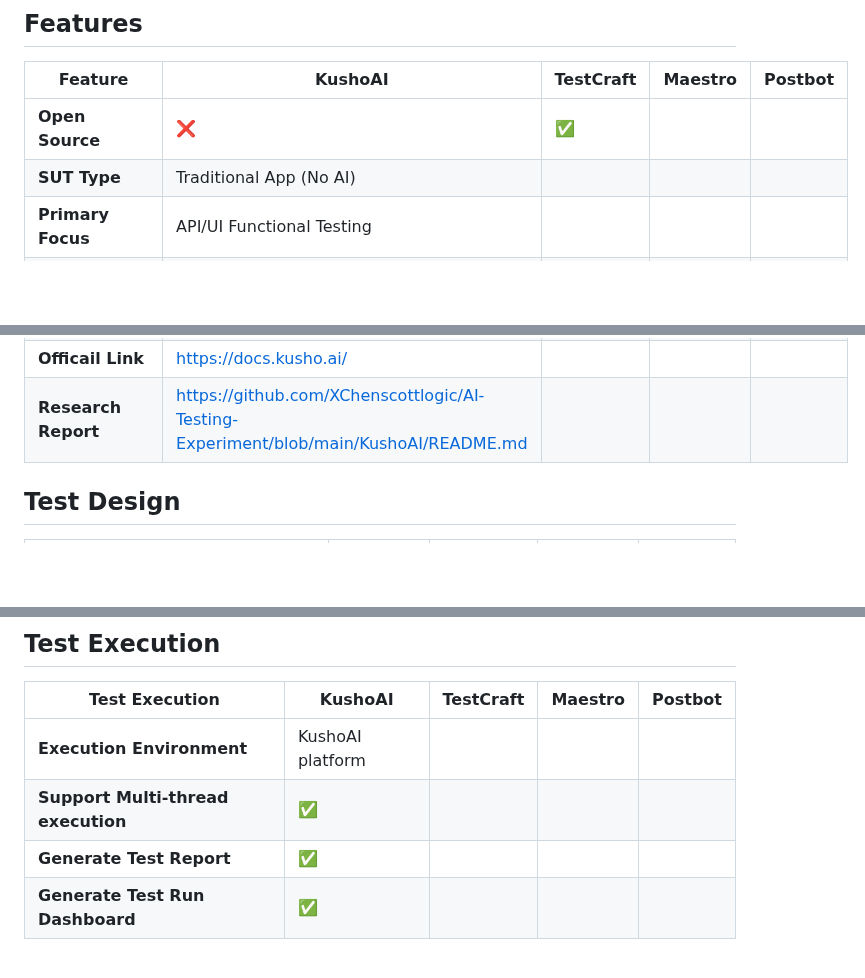
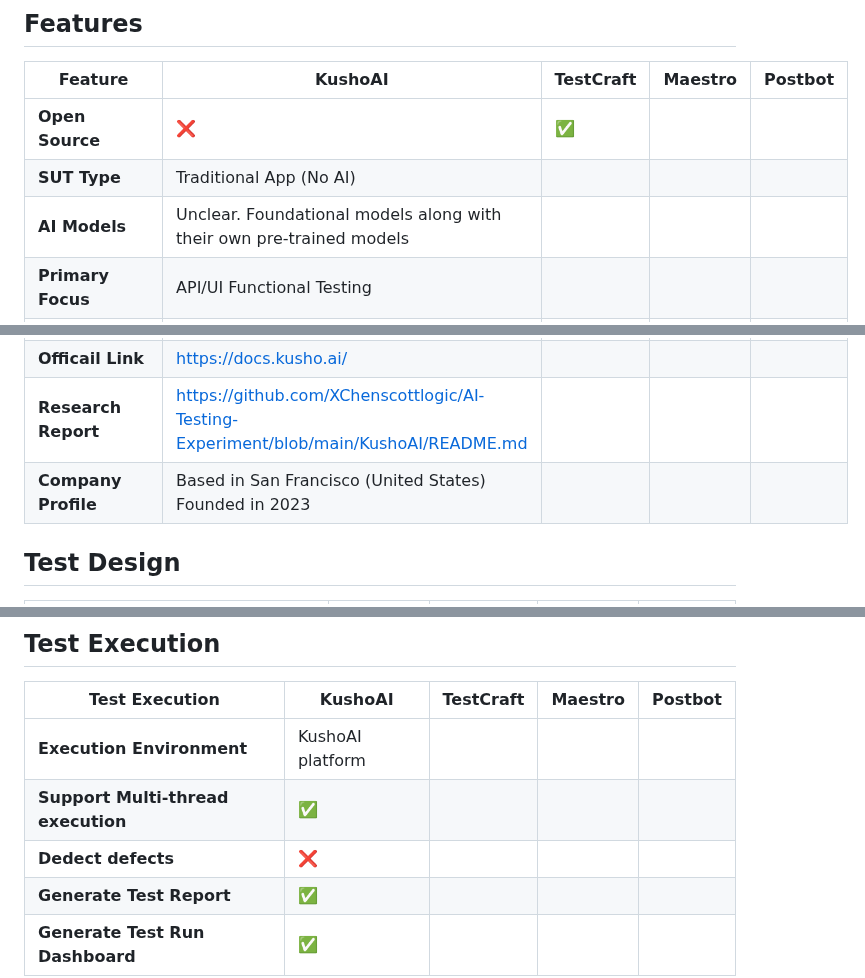
Before and after one commit to XChenscottlogic/AI-Testing-Experiment, a Markdown page: README.md, 3 parts joined by grey strips. Drawn GitHub-style; blank space fills up the shorter version.

Commit message:
Update README with AI models and supported languages

```diff
--- a/README.md
+++ b/README.md
@@ -6,5 +6,6 @@ A brief summary of a testing tool in test design, automation, environment and ex
 |------------------------------|---------|-----------|---------|---------|
 |**Open Source**               |❌       |✅        |         |         |
 |**SUT Type**                  |Traditional App (No AI)         |           |         |         |
+|**AI Models**                 |Unclear. Foundational models along with their own pre-trained models        |           |         |         |
 |**Primary Focus**             |API/UI Functional Testing         |           |         |         |
 |**Installation Prerequisite** |- Kusho account</br> - Kusho UI Test Recorder as a Chrome extension  |           |         |         |
@@ -13,5 +14,6 @@ A brief summary of a testing tool in test design, automation, environment and ex
 |**Officail Link**             | https://docs.kusho.ai/       |           |         |         |
 |**Research Report**           | https://github.com/XChenscottlogic/AI-Testing-Experiment/blob/main/KushoAI/README.md      |           |         |         |
+|**Company Profile**           |Based in San Francisco (United States)</br> Founded in 2023       |           |         |         |
 
 ## 	Test Design ##
 | Test Design                               | KushoAI | TestCraft | Maestro | Postbot |
@@ -45,5 +47,6 @@ A brief summary of a testing tool in test design, automation, environment and ex
 |-------------------------------------------|---------|-----------|---------|---------|
 |**Execution Environment**                  |KushoAI platform         |           |         |         |
 |**Support Multi-thread execution**         |✅         |           |         |         |
+|**Dedect defects**                         |❌         |           |         |         |
 |**Generate Test Report**                   |✅         |           |         |         |
 |**Generate Test Run Dashboard**            |✅         |           |         |         |
```
Also changed, not shown: other parts of README.md (+2 -2 lines).
